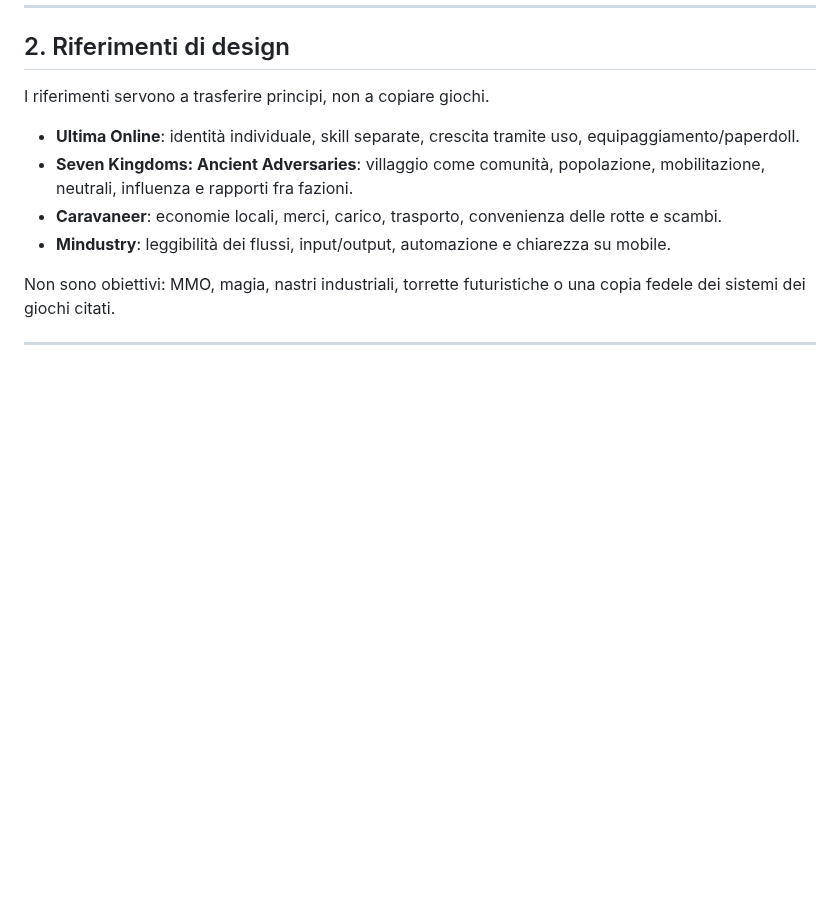
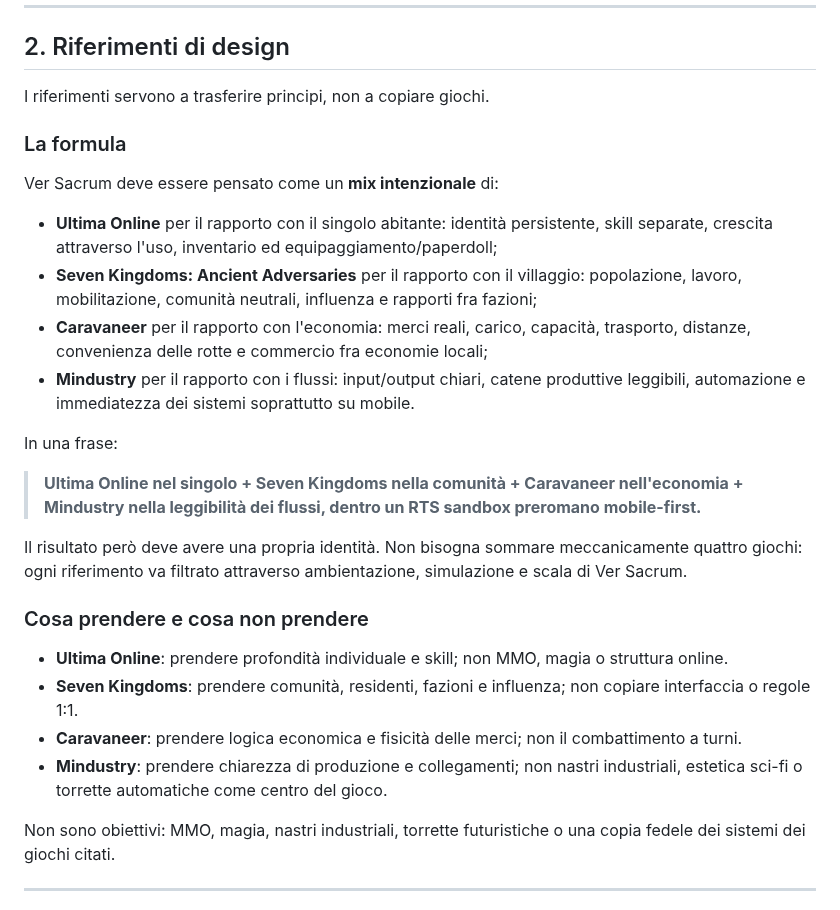
Before and after one commit to CzekUns/Rtsmobile, a Markdown page: OBIETTIVO.md, the part around the change. Rendered like a GitHub page; blank space fills up the shorter version.

Commit message:
Clarify the game design reference mix in OBIETTIVO

```diff
--- a/OBIETTIVO.md
+++ b/OBIETTIVO.md
@@ -34,10 +34,27 @@ Se un abitante cambia attività, il cambiamento deve essere leggibile nel mondo.
 
 I riferimenti servono a trasferire principi, non a copiare giochi.
 
-- **Ultima Online**: identità individuale, skill separate, crescita tramite uso, equipaggiamento/paperdoll.
-- **Seven Kingdoms: Ancient Adversaries**: villaggio come comunità, popolazione, mobilitazione, neutrali, influenza e rapporti fra fazioni.
-- **Caravaneer**: economie locali, merci, carico, trasporto, convenienza delle rotte e scambi.
-- **Mindustry**: leggibilità dei flussi, input/output, automazione e chiarezza su mobile.
+### La formula
+
+Ver Sacrum deve essere pensato come un **mix intenzionale** di:
+
+- **Ultima Online** per il rapporto con il singolo abitante: identità persistente, skill separate, crescita attraverso l'uso, inventario ed equipaggiamento/paperdoll;
+- **Seven Kingdoms: Ancient Adversaries** per il rapporto con il villaggio: popolazione, lavoro, mobilitazione, comunità neutrali, influenza e rapporti fra fazioni;
+- **Caravaneer** per il rapporto con l'economia: merci reali, carico, capacità, trasporto, distanze, convenienza delle rotte e commercio fra economie locali;
+- **Mindustry** per il rapporto con i flussi: input/output chiari, catene produttive leggibili, automazione e immediatezza dei sistemi soprattutto su mobile.
+
+In una frase:
+
+> **Ultima Online nel singolo + Seven Kingdoms nella comunità + Caravaneer nell'economia + Mindustry nella leggibilità dei flussi, dentro un RTS sandbox preromano mobile-first.**
+
+Il risultato però deve avere una propria identità. Non bisogna sommare meccanicamente quattro giochi: ogni riferimento va filtrato attraverso ambientazione, simulazione e scala di Ver Sacrum.
+
+### Cosa prendere e cosa non prendere
+
+- **Ultima Online**: prendere profondità individuale e skill; non MMO, magia o struttura online.
+- **Seven Kingdoms**: prendere comunità, residenti, fazioni e influenza; non copiare interfaccia o regole 1:1.
+- **Caravaneer**: prendere logica economica e fisicità delle merci; non il combattimento a turni.
+- **Mindustry**: prendere chiarezza di produzione e collegamenti; non nastri industriali, estetica sci-fi o torrette automatiche come centro del gioco.
 
 Non sono obiettivi: MMO, magia, nastri industriali, torrette futuristiche o una copia fedele dei sistemi dei giochi citati.
 
```
